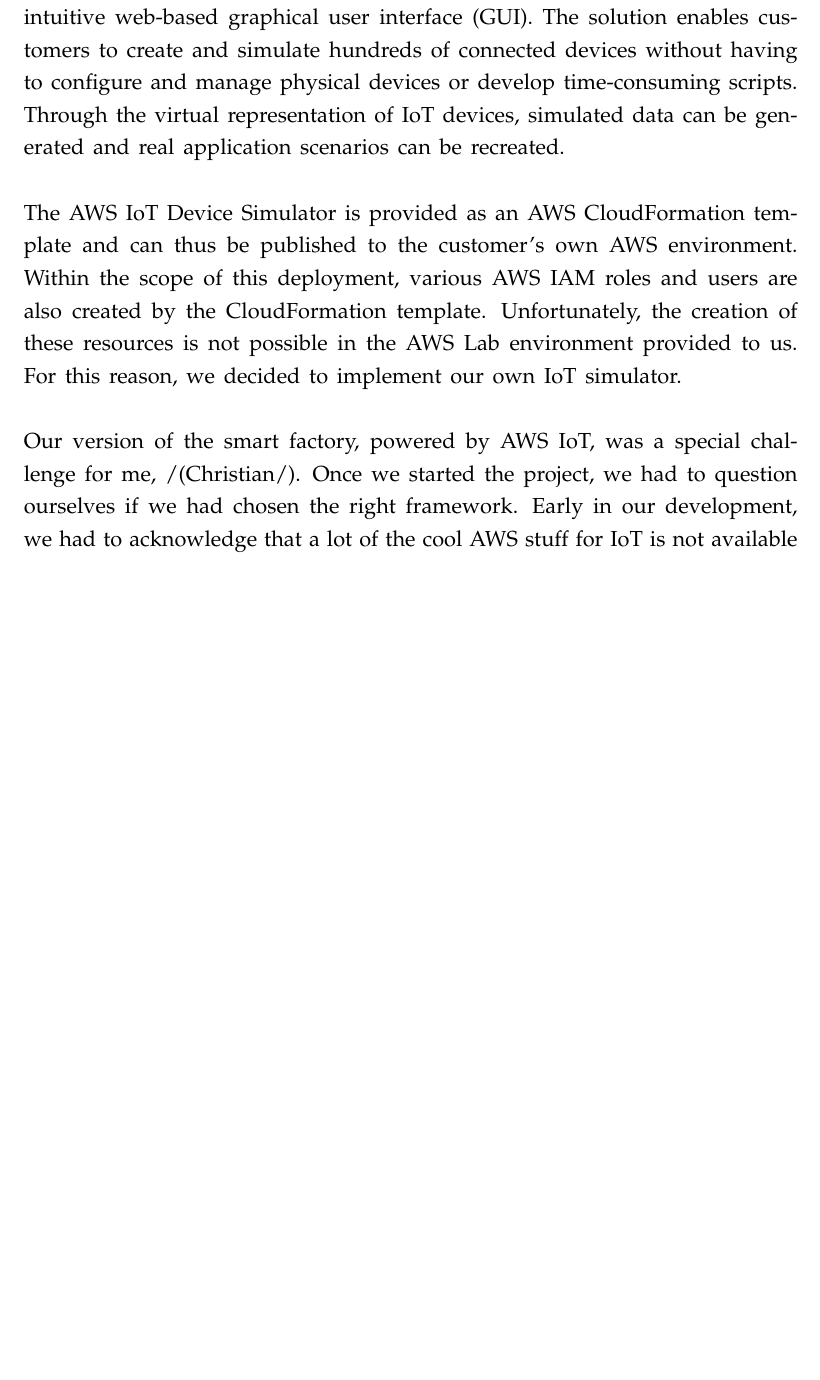
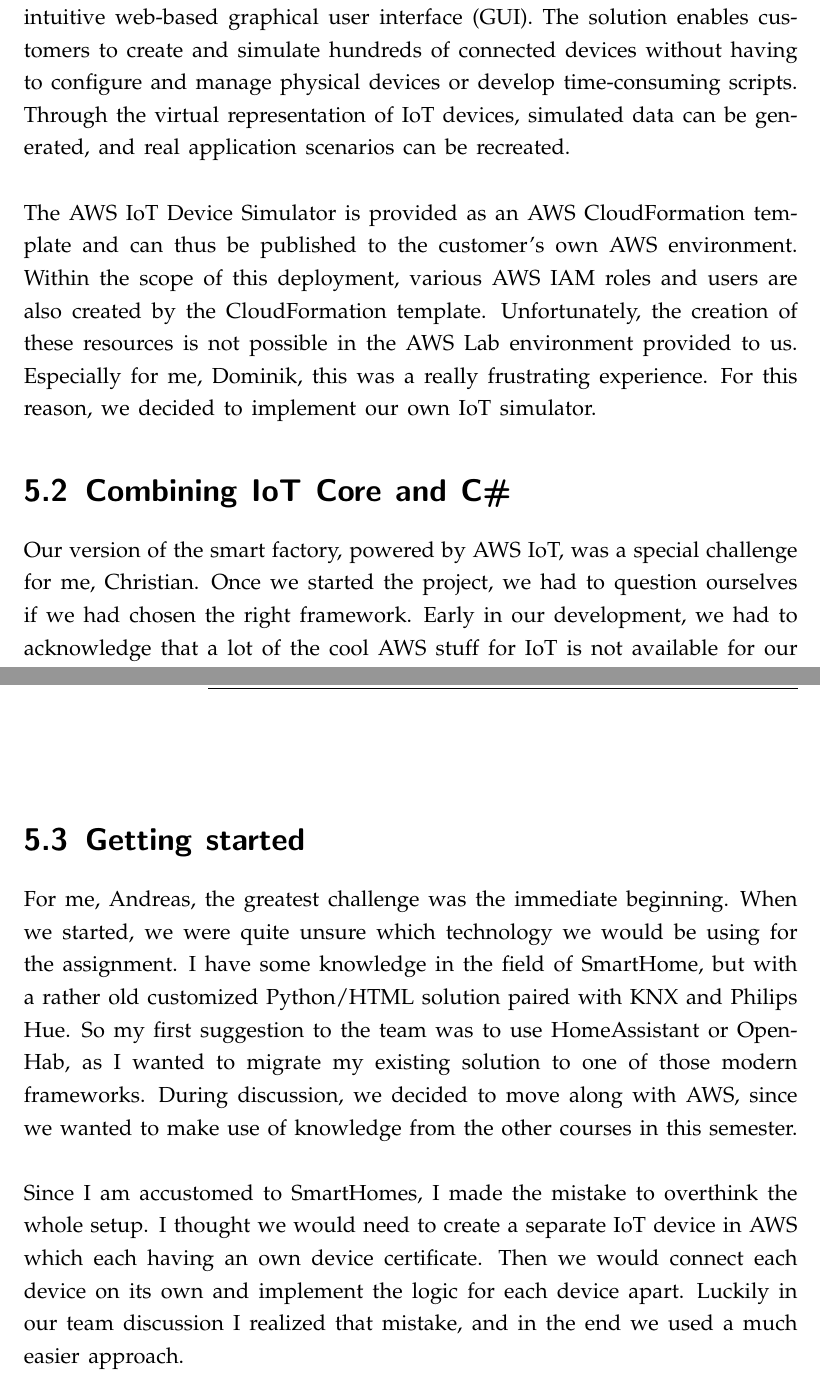
Before and after one commit to mcce22extreme/mcce-smartfactory, a LaTeX document (documentation/main.tex, which reads documentation/Grundstruktur/Challenges.tex): part of page 18 of 34 before the commit and two parts of pages 18 and 20 of 35 after it, the two joined at a grey line, cut so that both start at the same text, the shorter picture padded with empty space. Compiled offline with pdfLaTeX.

Commit message:
Adapt challenges chapter

```diff
--- a/documentation/Grundstruktur/Challenges.tex
+++ b/documentation/Grundstruktur/Challenges.tex
@@ -2,16 +2,21 @@
 
 \section{AWS IoT Device Simulator}
 
-It was originally planned to implement the use cases using the AWS IoT Device Simulator. The AWS IoT Device Simulator is a web application that is provided by AWS and is intended to help users or customers to implement IoT projects without physical devices at first.
-The solution helps customers to test the integration of IoT devices with their backend services through an intuitive web-based graphical user interface (GUI). The solution enables customers to create and simulate hundreds of connected devices without having to configure and manage physical devices or develop time-consuming scripts.
-Through the virtual representation of IoT devices, simulated data can be generated and real application scenarios can be recreated.
-\\
-\\
+It was originally planned to implement the use cases using the AWS IoT Device Simulator.
+The AWS IoT Device Simulator is a web application that is provided by AWS and is intended to help users or customers to implement IoT projects without physical devices at first.
+The solution helps customers to test the integration of IoT devices with their backend services through an intuitive web-based graphical user interface (GUI).
+The solution enables customers to create and simulate hundreds of connected devices without having to configure and manage physical devices or develop time-consuming scripts.
+Through the virtual representation of IoT devices, simulated data can be generated, and real application scenarios can be recreated.\\
+
 The AWS IoT Device Simulator is provided as an AWS CloudFormation template and can thus be published to the customer's own AWS environment.
- Within the scope of this deployment, various AWS IAM roles and users are also created by the CloudFormation template. Unfortunately, the creation of these resources is not possible in the AWS Lab environment provided to us. For this reason, we decided to implement our own IoT simulator.
-\\
-\\
-Our version of the smart factory, powered by AWS IoT, was a special challenge for me, /(Christian/).
+Within the scope of this deployment, various AWS IAM roles and users are also created by the CloudFormation template.
+Unfortunately, the creation of these resources is not possible in the AWS Lab environment provided to us.
+Especially for me, Dominik, this was a really frustrating experience.
+For this reason, we decided to implement our own IoT simulator.
+
+\section{Combining IoT Core and C\#}
+
+Our version of the smart factory, powered by AWS IoT, was a special challenge for me, Christian.
 Once we started the project, we had to question ourselves if we had chosen the right framework.
 Early in our development, we had to acknowledge that a lot of the cool AWS stuff for IoT is not available for our free student version, for example, the device simulator and shadow devices.
 So we had to make an early decision: should we switch to a different software, or should we stay and make the best out of it?
@@ -42,3 +47,16 @@
 For me, this was really hard to understand and accept because I thought it was so counterintuitive.
 If you add a new device, you have to update the codebase of all other devices.
 Maybe there is an easy way to do this, and I am sure there is something prepared from AWS, but we have not delved this deep into the IoT Framework to find out.
+
+\section{Getting started}
+
+For me, Andreas, the greatest challenge was the immediate beginning.
+When we started, we were quite unsure which technology we would be using for the assignment.
+I have some knowledge in the field of SmartHome, but with a rather old customized Python/HTML solution paired with KNX and Philips Hue.
+So my first suggestion to the team was to use HomeAssistant or OpenHab, as I wanted to migrate my existing solution to one of those modern frameworks.
+During discussion, we decided to move along with AWS, since we wanted to make use of knowledge from the other courses in this semester.\\
+
+Since I am accustomed to SmartHomes, I made the mistake to overthink the whole setup.
+I thought we would need to create a separate IoT device in AWS which each having an own device certificate.
+Then we would connect each device on its own and implement the logic for each device apart.
+Luckily in our team discussion I realized that mistake, and in the end we used a much easier approach.
```
